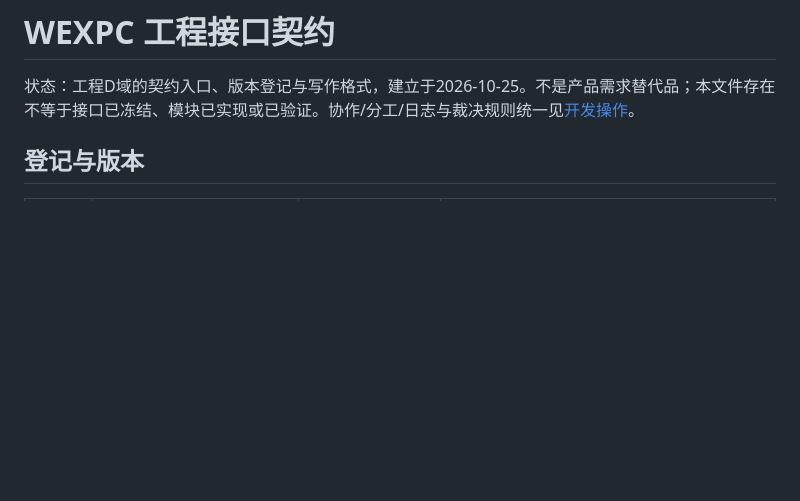
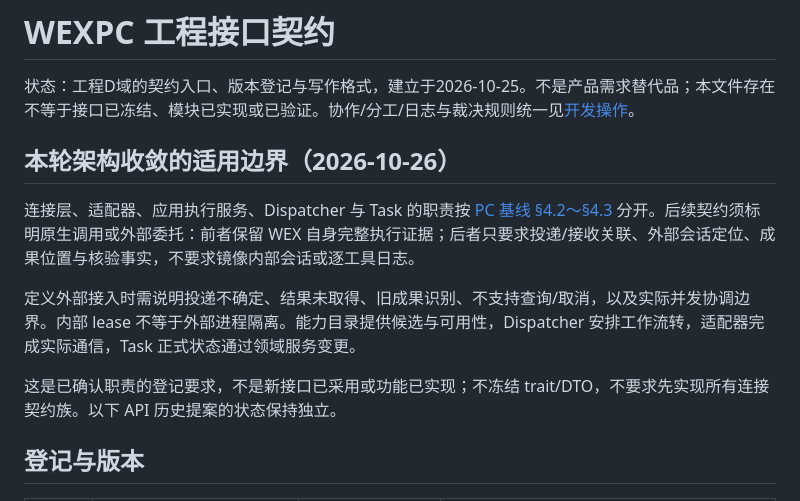
Before and after one commit to owla19s-ux/wexpc, a Markdown page: docs/INTERFACE-CONTRACTS.md, the part around the change. Drawn GitHub-style; blank space fills up the shorter version.

Commit message:
docs: sync reviewed architecture documentation [skip ci]

```diff
--- a/docs/INTERFACE-CONTRACTS.md
+++ b/docs/INTERFACE-CONTRACTS.md
@@ -1,6 +1,14 @@
 # WEXPC 工程接口契约
 
 状态：工程D域的契约入口、版本登记与写作格式，建立于2026-10-25。不是产品需求替代品；本文件存在不等于接口已冻结、模块已实现或已验证。协作/分工/日志与裁决规则统一见[开发操作](DEVELOPMENT-WORKFLOW.md)。
+
+## 本轮架构收敛的适用边界（2026-10-26）
+
+连接层、适配器、应用执行服务、Dispatcher 与 Task 的职责按 [PC 基线 §4.2～§4.3](PC-PRODUCT-AND-TECH-BASELINE.md) 分开。后续契约须标明原生调用或外部委托：前者保留 WEX 自身完整执行证据；后者只要求投递/接收关联、外部会话定位、成果位置与核验事实，不要求镜像内部会话或逐工具日志。
+
+定义外部接入时需说明投递不确定、结果未取得、旧成果识别、不支持查询/取消，以及实际并发协调边界。内部 lease 不等于外部进程隔离。能力目录提供候选与可用性，Dispatcher 安排工作流转，适配器完成实际通信，Task 正式状态通过领域服务变更。
+
+这是已确认职责的登记要求，不是新接口已采用或功能已实现；不冻结 trait/DTO，不要求先实现所有连接契约族。以下 API 历史提案的状态保持独立。
 
 ## 登记与版本
 
```
